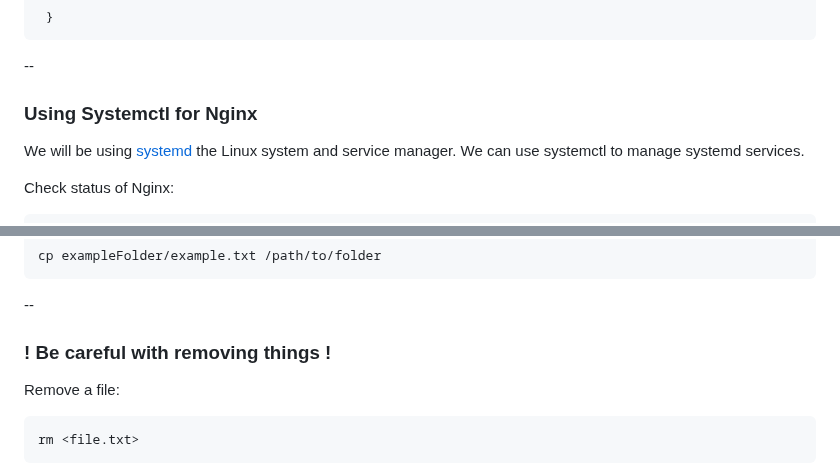
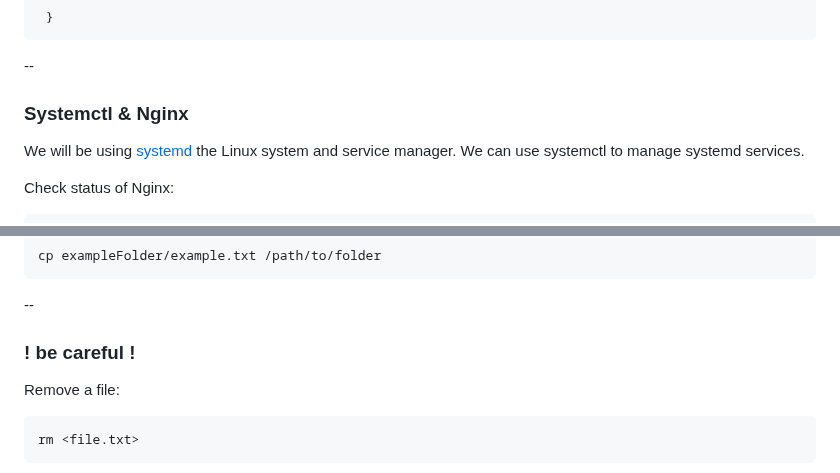
Before and after one commit to In-grid-collective/servPubWiki, a Markdown page: Workshop/02-Network Anatomy + Local Setup on Pi.md, 2 parts joined by grey strips. Rendered like a GitHub page.

````diff
--- a/Workshop/02-Network Anatomy + Local Setup on Pi.md
+++ b/Workshop/02-Network Anatomy + Local Setup on Pi.md
@@ -450,7 +459,7 @@ server {
 
 --
 
-### Using Systemctl for Nginx
+###  Systemctl & Nginx
 
 We will be using [systemd](https://en.wikipedia.org/wiki/Systemd) the Linux system and service manager. We can use systemctl to manage systemd services.
 
@@ -520,7 +529,7 @@ cp exampleFolder/example.txt /path/to/folder
 
 --
 
-### ! Be careful with removing things !
+### !  be careful   !
 Remove a file:
 
 ```shell
````
Also changed, not shown: other parts of Workshop/02-Network Anatomy + Local Setup on Pi.md (+40 -31 lines).
